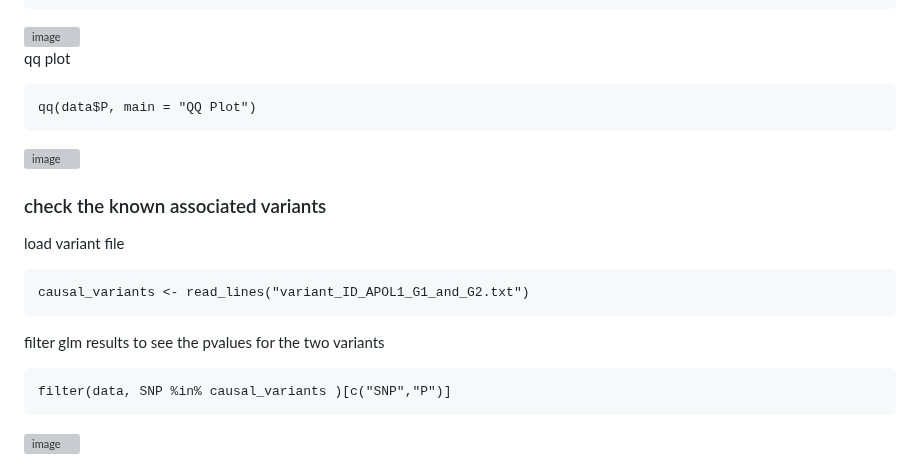
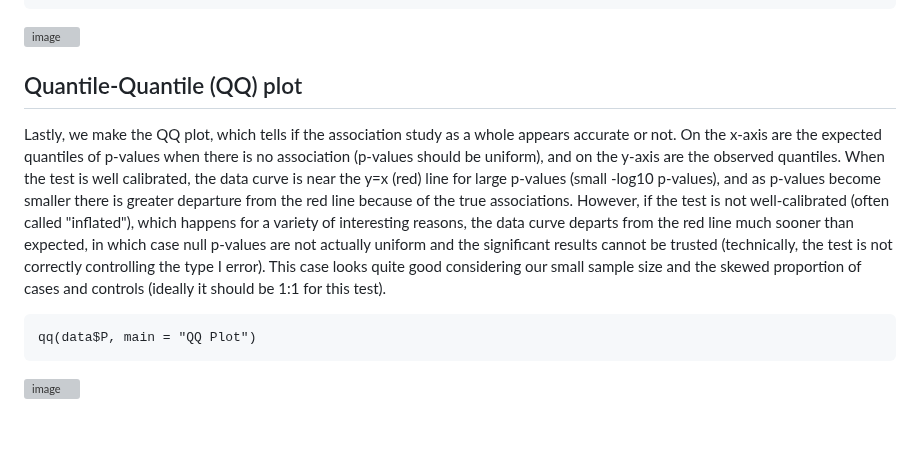
Before and after one commit to OchoaLab/genomic-modules, a Markdown page: day4/run_GWAS_step_by_step.md, the part around one of its changes. GitHub-like rendering; blank space fills up the shorter version; grey boxes are pictures that could not be loaded.

````diff
--- a/day4/run_GWAS_step_by_step.md
+++ b/day4/run_GWAS_step_by_step.md
@@ -90,19 +146,14 @@ manhattan(data)
 ```
 <img width="757" alt="image" src="https://github.com/OchoaLab/genomic-modules/assets/53951161/ab57745b-8418-4542-a668-5c3029d01d02">
 
-qq plot
+## Quantile-Quantile (QQ) plot
+
+Lastly, we make the QQ plot, which tells if the association study as a whole appears accurate or not.
+On the x-axis are the expected quantiles of p-values when there is no association (p-values should be uniform), and on the y-axis are the observed quantiles.
+When the test is well calibrated, the data curve is near the y=x (red) line for large p-values (small -log10 p-values), and as p-values become smaller there is greater departure from the red line because of the true associations.
+However, if the test is not well-calibrated (often called "inflated"), which happens for a variety of interesting reasons, the data curve departs from the red line much sooner than expected, in which case null p-values are not actually uniform and the significant results cannot be trusted (technically, the test is not correctly controlling the type I error).
+This case looks quite good considering our small sample size and the skewed proportion of cases and controls (ideally it should be 1:1 for this test).
 ```{r}
 qq(data$P, main = "QQ Plot")
 ```
 <img width="750" alt="image" src="https://github.com/OchoaLab/genomic-modules/assets/53951161/976db84e-5200-4de3-89e3-87ffc49f1b40">
-
-### check the known associated variants
-load variant file
-```{r}
-causal_variants <- read_lines("variant_ID_APOL1_G1_and_G2.txt")
-```
-filter glm results to see the pvalues for the two variants
-```{r}
-filter(data, SNP %in% causal_variants )[c("SNP","P")]
-```
-<img width="503" alt="image" src="https://github.com/OchoaLab/genomic-modules/assets/53951161/f199f8d6-e522-46cc-8bc8-4d1f127fa2e1">
````
Also changed, not shown: other parts of day4/run_GWAS_step_by_step.md (+109 -53 lines).
